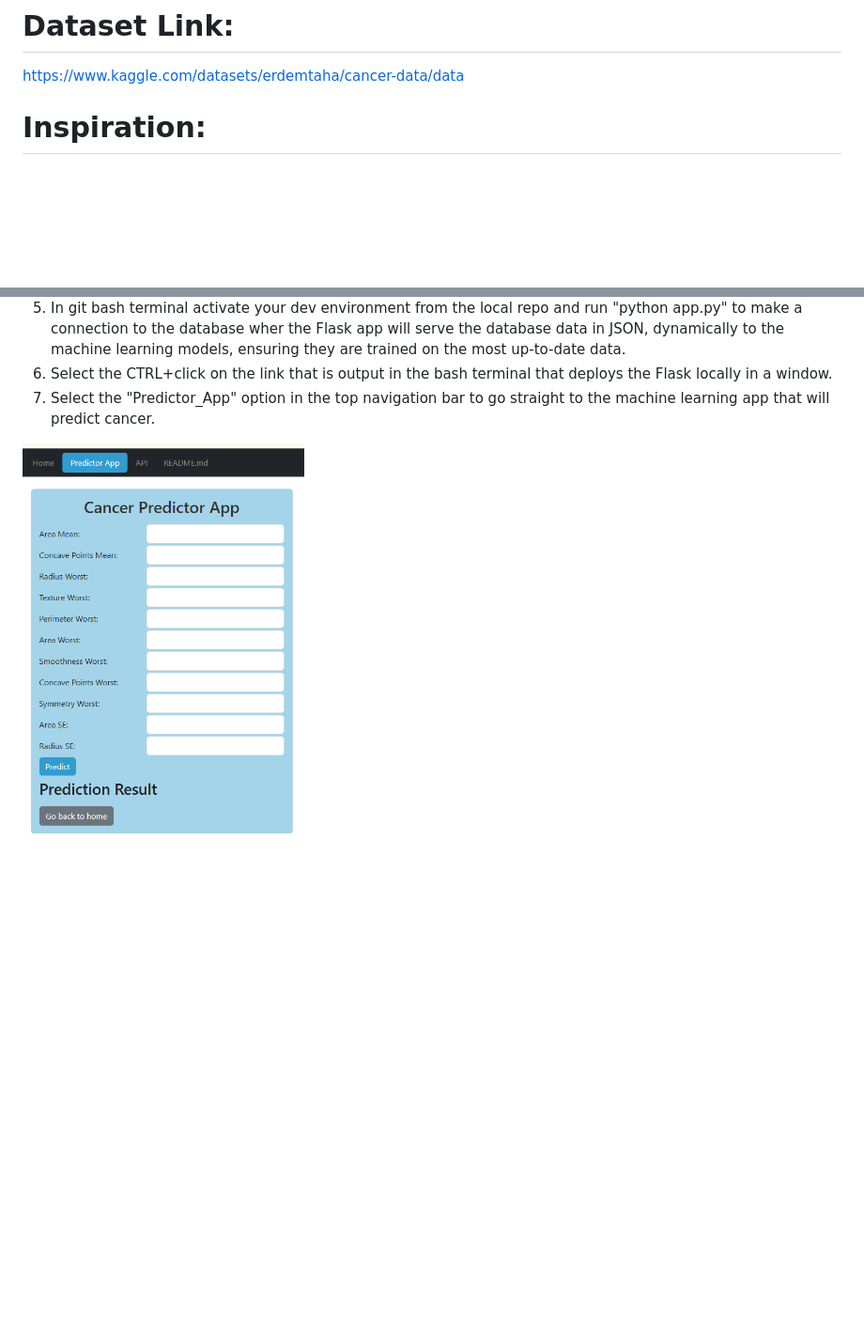
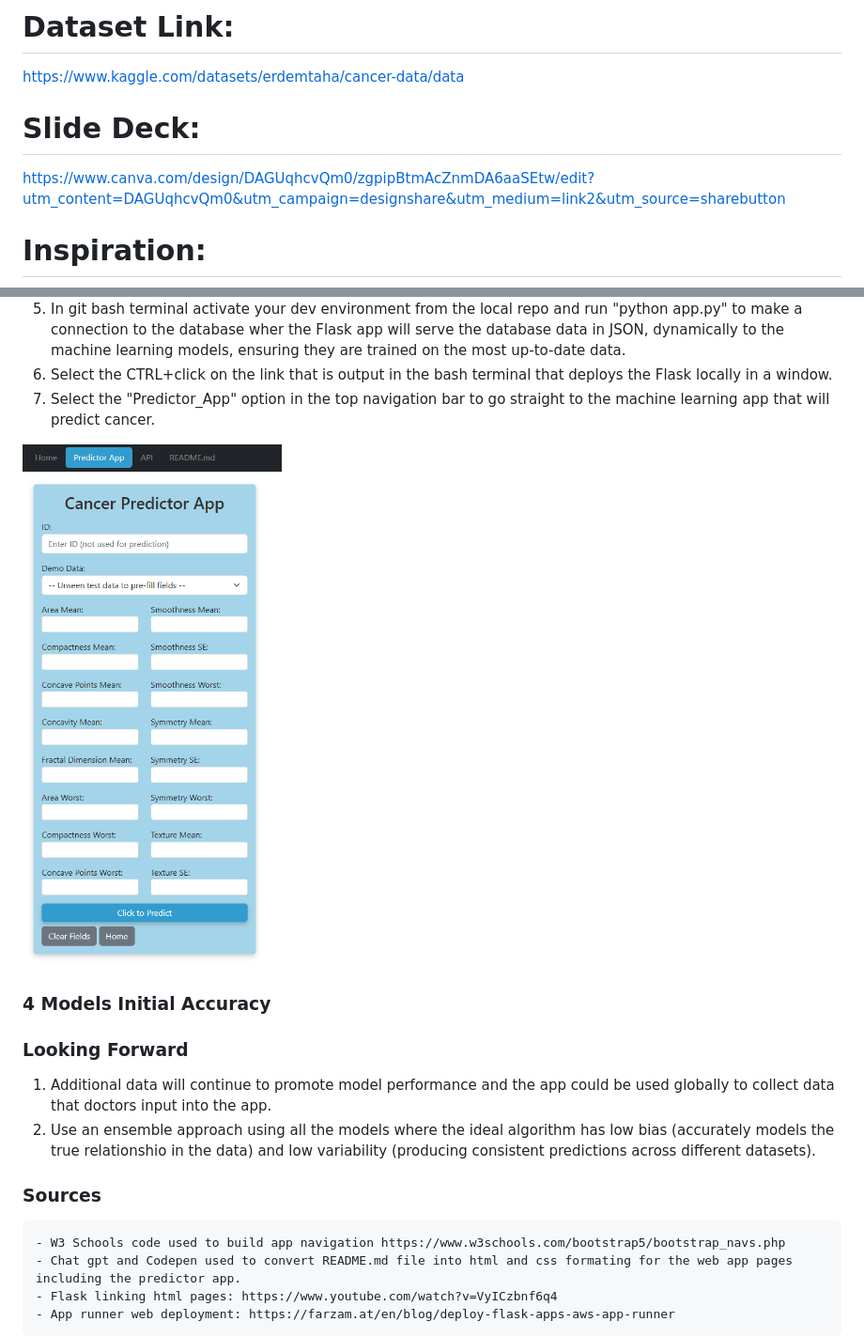
Before and after one commit to CathyMatthee/predictor_app, a Markdown page: README.md, 2 parts joined by grey strips. Shown: that part at 94% size. Rendered like a GitHub page; pictures changed too: images/Predictor App.png; blank space fills up the shorter version.

Commit message:
updated all html files and readme

```diff
--- a/README.md
+++ b/README.md
@@ -5,6 +5,9 @@ The purpose for this project is to assist with breast cancer survial through ear
 
 # Dataset Link:
 https://www.kaggle.com/datasets/erdemtaha/cancer-data/data
+
+# Slide Deck:
+https://www.canva.com/design/DAGUqhcvQm0/zgpipBtmAcZnmDA6aaSEtw/edit?utm_content=DAGUqhcvQm0&utm_campaign=designshare&utm_medium=link2&utm_source=sharebutton
 
 # Inspiration:
 <img src="https://github.com/CathyMatthee/predictor_app/blob/main/images/proposal.png" alt="Proposal Inspiration" width="300"/>
@@ -49,3 +52,16 @@ This section explains how to connect to a PostgreSQL database using psycopg2 in
 6. Select the CTRL+click on the link that is output in the bash terminal that deploys the Flask locally in a window.
 7. Select the "Predictor_App" option in the top navigation bar to go straight to the machine learning app that will predict cancer.
 <img src="https://github.com/CathyMatthee/predictor_app/blob/main/images/Predictor%20App.png" alt="Predictor App" width="300"/>
+
+### 4 Models Initial Accuracy
+
+
+### Looking Forward
+1. Additional data will continue to promote model performance and the app could be used globally to collect data that doctors input into the app.
+2. Use an ensemble approach using all the models where the ideal algorithm has low bias (accurately models the true relationshio in the data) and low variability (producing consistent predictions across different datasets).
+
+### Sources
+    - W3 Schools code used to build app navigation https://www.w3schools.com/bootstrap5/bootstrap_navs.php
+    - Chat gpt and Codepen used to convert README.md file into html and css formating for the web app pages including the predictor app.
+    - Flask linking html pages: https://www.youtube.com/watch?v=VyICzbnf6q4
+    - App runner web deployment: https://farzam.at/en/blog/deploy-flask-apps-aws-app-runner
```
Also changed, not shown: images/Predictor App 2.png (added), 8 other files.
